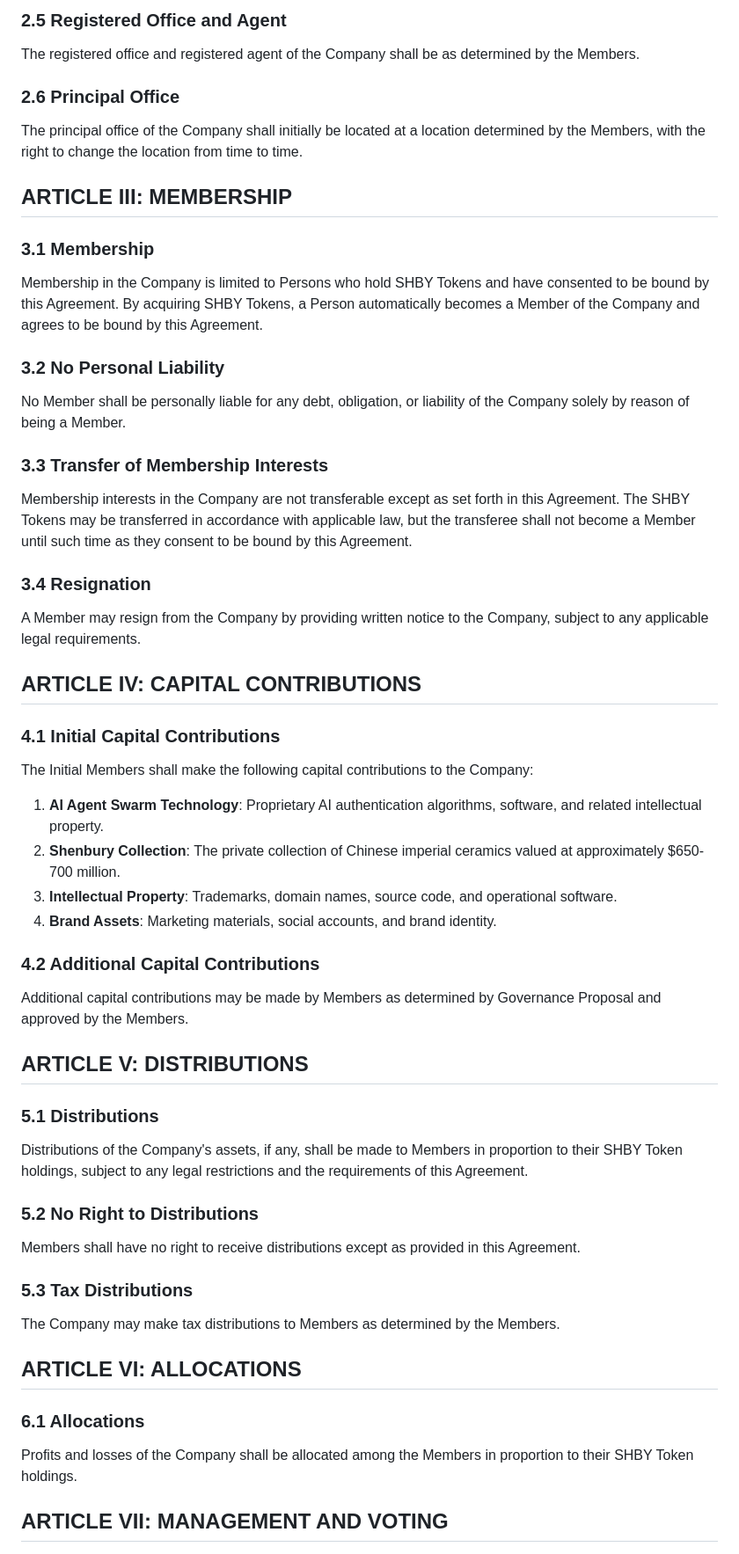
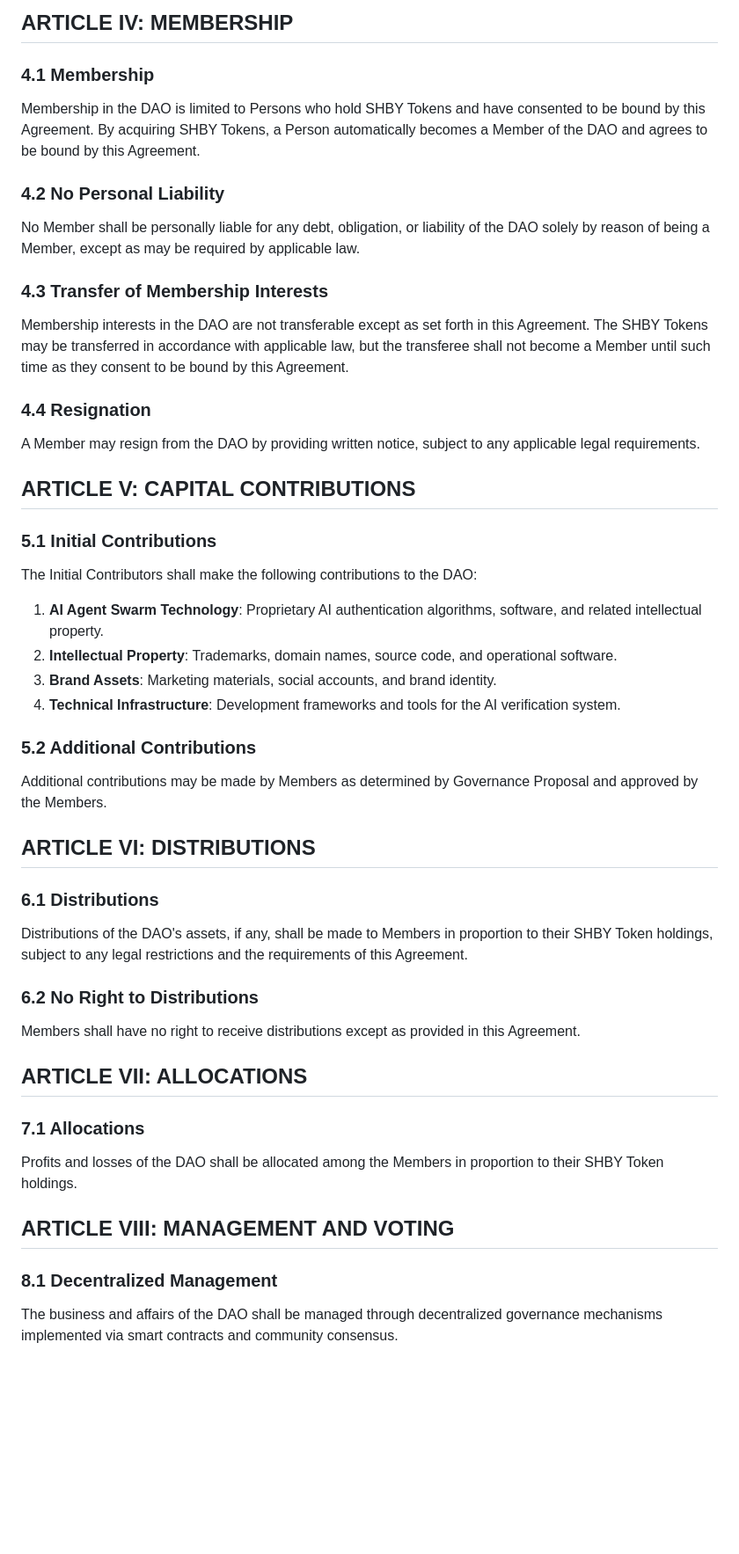
Before and after one commit to jnodes/shenbury-ai, a Markdown page: SHENBURY-DAO-OPERATING-AGREEMENT.md, the part around one of its changes. Shown at 88% size. Drawn GitHub-style; blank space fills up the shorter version.

Commit message:
Revise DAO operating agreement to reflect unincorporated entity structure and clarify that DAO does not own art

```diff
--- a/SHENBURY-DAO-OPERATING-AGREEMENT.md
+++ b/SHENBURY-DAO-OPERATING-AGREEMENT.md
@@ -62,64 +69,56 @@ The term of the Company shall commence on the Effective Date and continue perpet
 
-### 2.5 Registered Office and Agent
+## ARTICLE IV: MEMBERSHIP
 
-The registered office and registered agent of the Company shall be as determined by the Members.
+### 4.1 Membership
 
-### 2.6 Principal Office
+Membership in the DAO is limited to Persons who hold SHBY Tokens and have consented to be bound by this Agreement. By acquiring SHBY Tokens, a Person automatically becomes a Member of the DAO and agrees to be bound by this Agreement.
 
-The principal office of the Company shall initially be located at a location determined by the Members, with the right to change the location from time to time.
+### 4.2 No Personal Liability
 
-## ARTICLE III: MEMBERSHIP
+No Member shall be personally liable for any debt, obligation, or liability of the DAO solely by reason of being a Member, except as may be required by applicable law.
 
-### 3.1 Membership
+### 4.3 Transfer of Membership Interests
 
-Membership in the Company is limited to Persons who hold SHBY Tokens and have consented to be bound by this Agreement. By acquiring SHBY Tokens, a Person automatically becomes a Member of the Company and agrees to be bound by this Agreement.
+Membership interests in the DAO are not transferable except as set forth in this Agreement. The SHBY Tokens may be transferred in accordance with applicable law, but the transferee shall not become a Member until such time as they consent to be bound by this Agreement.
 
-### 3.2 No Personal Liability
+### 4.4 Resignation
 
-No Member shall be personally liable for any debt, obligation, or liability of the Company solely by reason of being a Member.
+A Member may resign from the DAO by providing written notice, subject to any applicable legal requirements.
 
-### 3.3 Transfer of Membership Interests
+## ARTICLE V: CAPITAL CONTRIBUTIONS
 
-Membership interests in the Company are not transferable except as set forth in this Agreement. The SHBY Tokens may be transferred in accordance with applicable law, but the transferee shall not become a Member until such time as they consent to be bound by this Agreement.
+### 5.1 Initial Contributions
 
-### 3.4 Resignation
-
-A Member may resign from the Company by providing written notice to the Company, subject to any applicable legal requirements.
-
-## ARTICLE IV: CAPITAL CONTRIBUTIONS
-
-### 4.1 Initial Capital Contributions
-
-The Initial Members shall make the following capital contributions to the Company:
+The Initial Contributors shall make the following contributions to the DAO:
 
 1. **AI Agent Swarm Technology**: Proprietary AI authentication algorithms, software, and related intellectual property.
-2. **Shenbury Collection**: The private collection of Chinese imperial ceramics valued at approximately $650-700 million.
-3. **Intellectual Property**: Trademarks, domain names, source code, and operational software.
-4. **Brand Assets**: Marketing materials, social accounts, and brand identity.
+2. **Intellectual Property**: Trademarks, domain names, source code, and operational software.
+3. **Brand Assets**: Marketing materials, social accounts, and brand identity.
+4. **Technical Infrastructure**: Development frameworks and tools for the AI verification system.
 
-### 4.2 Additional Capital Contributions
+### 5.2 Additional Contributions
 
-Additional capital contributions may be made by Members as determined by Governance Proposal and approved by the Members.
+Additional contributions may be made by Members as determined by Governance Proposal and approved by the Members.
 
-## ARTICLE V: DISTRIBUTIONS
+## ARTICLE VI: DISTRIBUTIONS
 
-### 5.1 Distributions
+### 6.1 Distributions
 
-Distributions of the Company's assets, if any, shall be made to Members in proportion to their SHBY Token holdings, subject to any legal restrictions and the requirements of this Agreement.
+Distributions of the DAO's assets, if any, shall be made to Members in proportion to their SHBY Token holdings, subject to any legal restrictions and the requirements of this Agreement.
 
-### 5.2 No Right to Distributions
+### 6.2 No Right to Distributions
 
 Members shall have no right to receive distributions except as provided in this Agreement.
 
-### 5.3 Tax Distributions
+## ARTICLE VII: ALLOCATIONS
 
-The Company may make tax distributions to Members as determined by the Members.
+### 7.1 Allocations
 
-## ARTICLE VI: ALLOCATIONS
+Profits and losses of the DAO shall be allocated among the Members in proportion to their SHBY Token holdings.
 
-### 6.1 Allocations
+## ARTICLE VIII: MANAGEMENT AND VOTING
 
-Profits and losses of the Company shall be allocated among the Members in proportion to their SHBY Token holdings.
+### 8.1 Decentralized Management
 
-## ARTICLE VII: MANAGEMENT AND VOTING
+The business and affairs of the DAO shall be managed through decentralized governance mechanisms implemented via smart contracts and community consensus.
 
```
Also changed, not shown: other parts of SHENBURY-DAO-OPERATING-AGREEMENT.md (+86 -91 lines).
